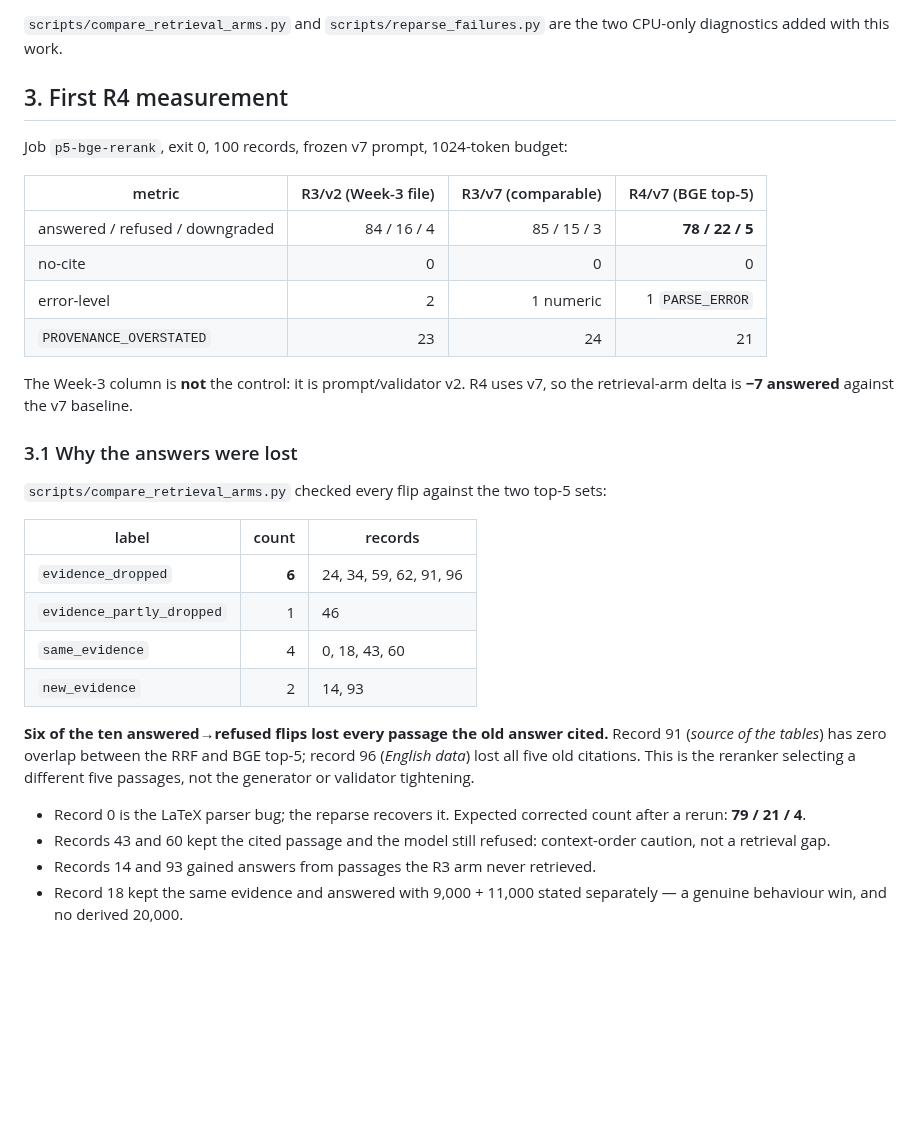
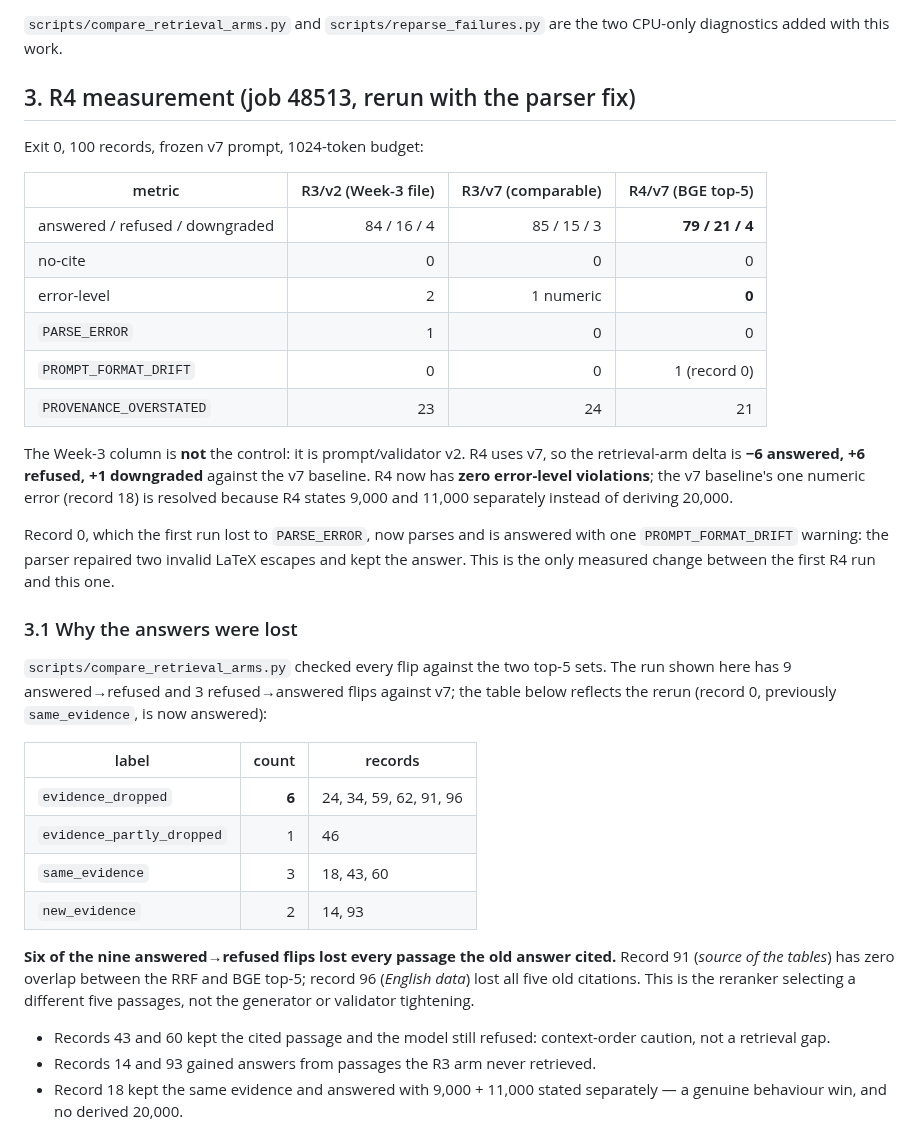
Before and after one commit to CodeByVish/papergap-rag, a Markdown page: docs/P5_WEEK6.md, the part around the change. Drawn GitHub-style; blank space fills up the shorter version.

Commit message:
docs(p5): record the R4 rerun, 79/21/4 with zero error-level violations
- parser fix recovers record 0 (PROMPT_FORMAT_DRIFT 1, PARSE_ERROR 0)
- v7 delta is -6 answered; 6 of the 9 refusals lost every cited passage
- record 18 is now answered without the derived 20,000

```diff
--- a/docs/P5_WEEK6.md
+++ b/docs/P5_WEEK6.md
@@ -37,38 +37,46 @@ These are **training-integration** examples, not the held-out set.
 `scripts/compare_retrieval_arms.py` and `scripts/reparse_failures.py` are the two
 CPU-only diagnostics added with this work.
 
-## 3. First R4 measurement
+## 3. R4 measurement (job 48513, rerun with the parser fix)
 
-Job `p5-bge-rerank`, exit 0, 100 records, frozen v7 prompt, 1024-token budget:
+Exit 0, 100 records, frozen v7 prompt, 1024-token budget:
 
 | metric | R3/v2 (Week-3 file) | R3/v7 (comparable) | R4/v7 (BGE top-5) |
 |---|---:|---:|---:|
-| answered / refused / downgraded | 84 / 16 / 4 | 85 / 15 / 3 | **78 / 22 / 5** |
+| answered / refused / downgraded | 84 / 16 / 4 | 85 / 15 / 3 | **79 / 21 / 4** |
 | no-cite | 0 | 0 | 0 |
-| error-level | 2 | 1 numeric | 1 `PARSE_ERROR` |
+| error-level | 2 | 1 numeric | **0** |
+| `PARSE_ERROR` | 1 | 0 | 0 |
+| `PROMPT_FORMAT_DRIFT` | 0 | 0 | 1 (record 0) |
 | `PROVENANCE_OVERSTATED` | 23 | 24 | 21 |
 
 The Week-3 column is **not** the control: it is prompt/validator v2. R4 uses v7, so the
-retrieval-arm delta is **−7 answered** against the v7 baseline.
+retrieval-arm delta is **−6 answered, +6 refused, +1 downgraded** against the v7 baseline.
+R4 now has **zero error-level violations**; the v7 baseline's one numeric error (record
+18) is resolved because R4 states 9,000 and 11,000 separately instead of deriving 20,000.
+
+Record 0, which the first run lost to `PARSE_ERROR`, now parses and is answered with one
+`PROMPT_FORMAT_DRIFT` warning: the parser repaired two invalid LaTeX escapes and kept the
+answer. This is the only measured change between the first R4 run and this one.
 
 ### 3.1 Why the answers were lost
 
-`scripts/compare_retrieval_arms.py` checked every flip against the two top-5 sets:
+`scripts/compare_retrieval_arms.py` checked every flip against the two top-5 sets. The
+run shown here has 9 answered→refused and 3 refused→answered flips against v7; the table
+below reflects the rerun (record 0, previously `same_evidence`, is now answered):
 
 | label | count | records |
 |---|---:|---|
 | `evidence_dropped` | **6** | 24, 34, 59, 62, 91, 96 |
 | `evidence_partly_dropped` | 1 | 46 |
-| `same_evidence` | 4 | 0, 18, 43, 60 |
+| `same_evidence` | 3 | 18, 43, 60 |
 | `new_evidence` | 2 | 14, 93 |
 
-**Six of the ten answered→refused flips lost every passage the old answer cited.**
+**Six of the nine answered→refused flips lost every passage the old answer cited.**
 Record 91 (*source of the tables*) has zero overlap between the RRF and BGE top-5;
 record 96 (*English data*) lost all five old citations. This is the reranker selecting a
 different five passages, not the generator or validator tightening.
 
-- Record 0 is the LaTeX parser bug; the reparse recovers it. Expected corrected count
-  after a rerun: **79 / 21 / 4**.
 - Records 43 and 60 kept the cited passage and the model still refused: context-order
   caution, not a retrieval gap.
 - Records 14 and 93 gained answers from passages the R3 arm never retrieved.
```
